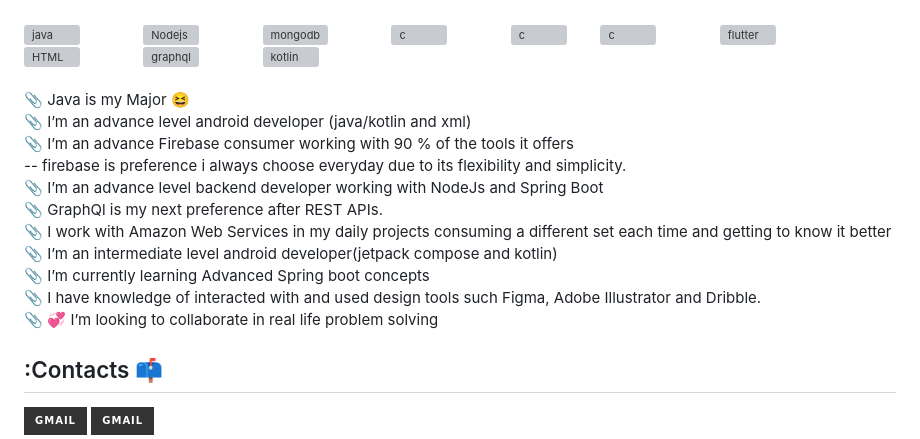
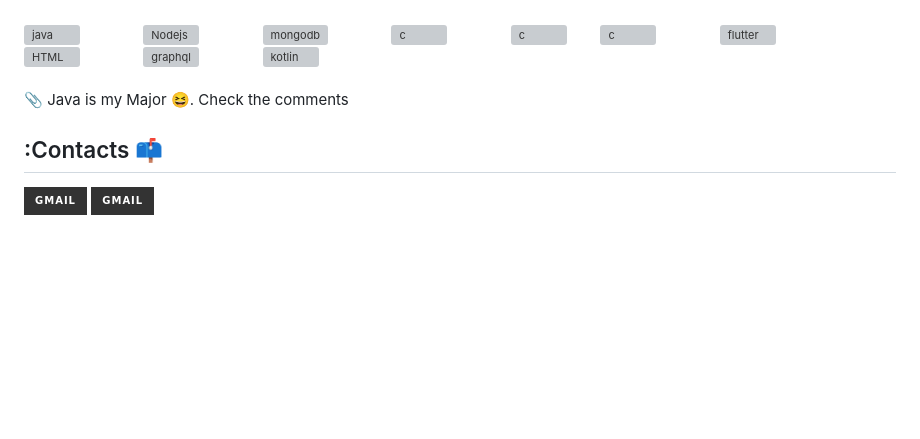
Before and after one commit to kdbrian/kdbrian, a Markdown page: README.md, the part around the change. Rendered like a GitHub page; badges without logos; blank space fills up the shorter version; grey boxes are pictures that could not be loaded.

```diff
--- a/README.md
+++ b/README.md
@@ -49,8 +49,8 @@
 </div>
 
 <br>
-📎  Java is my Major 😆<br>
-📎  I’m an advance level android developer (java/kotlin and xml)<br>
+📎  Java is my Major 😆. Check the comments<br>
+<!-- 📎  I’m an advance level android developer (java/kotlin and xml)<br>
 📎  I’m an advance Firebase consumer working with 90 % of the tools it offers<br>
 -- firebase is preference i always choose everyday due to its flexibility and simplicity.<br>
 📎  I’m an advance level backend developer working with NodeJs and Spring Boot<br>
@@ -59,7 +59,7 @@
 📎  I’m an intermediate level android developer(jetpack compose and kotlin)<br>
 📎  I’m currently learning Advanced Spring boot concepts<br>
 📎  I have knowledge of interacted with and used design tools such Figma, Adobe Illustrator and Dribble.<br>
-📎  💞️ I’m looking to collaborate in real life problem solving<br>
+📎  💞️ I’m looking to collaborate in real life problem solving<br> -->
 
 ## :Contacts 📫
 <div>
```
